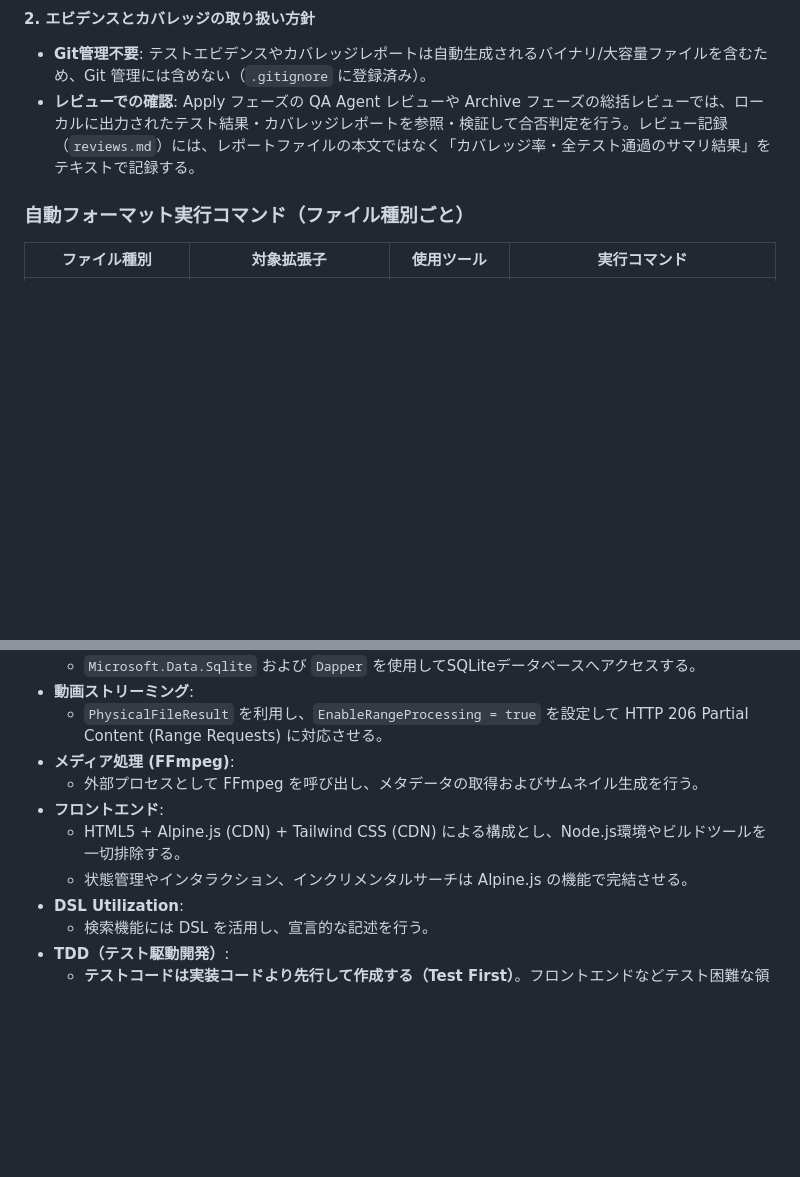
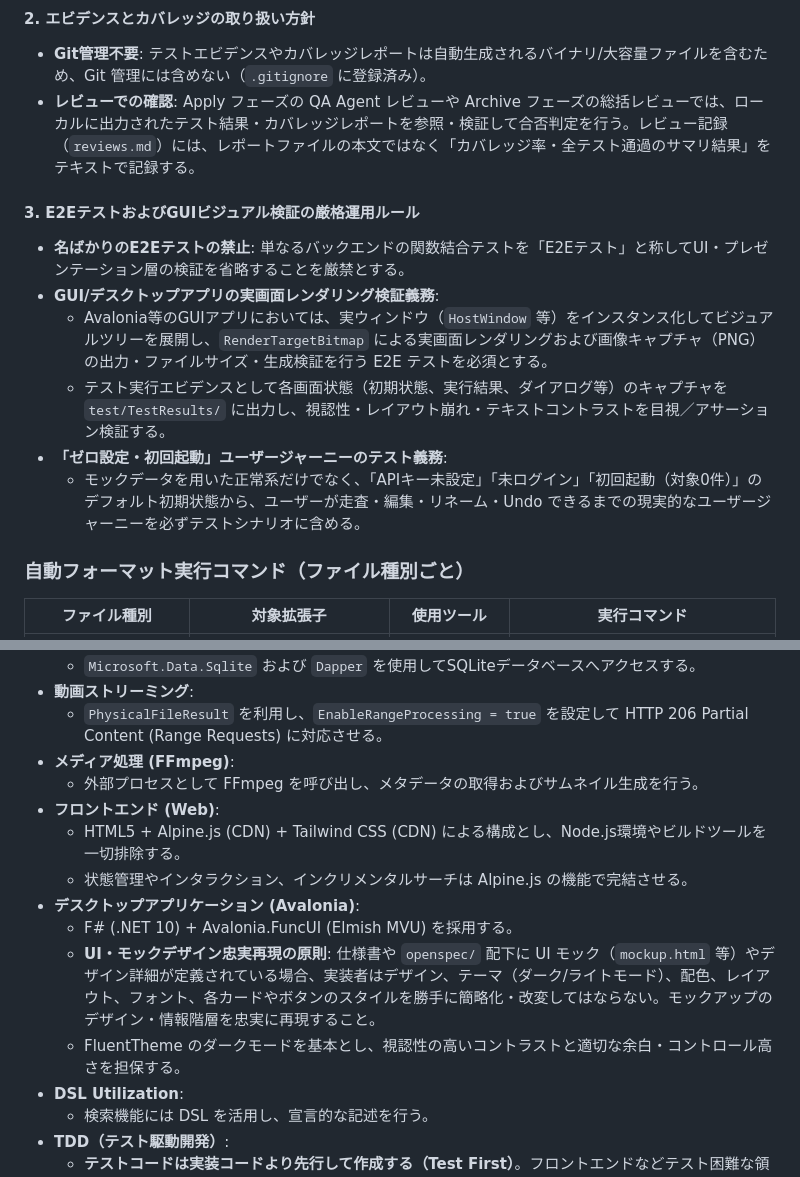
Before and after one commit to TakefumiSugeno/TagBasedVideoManager, a Markdown page: AGENTS.md, 2 parts joined by grey strips. Rendered like a GitHub page; blank space fills up the shorter version.

```diff
--- a/AGENTS.md
+++ b/AGENTS.md
@@ -73,6 +73,15 @@
 
 - **Git管理不要**: テストエビデンスやカバレッジレポートは自動生成されるバイナリ/大容量ファイルを含むため、Git 管理には含めない（`.gitignore` に登録済み）。
 - **レビューでの確認**: Apply フェーズの QA Agent レビューや Archive フェーズの総括レビューでは、ローカルに出力されたテスト結果・カバレッジレポートを参照・検証して合否判定を行う。レビュー記録（`reviews.md`）には、レポートファイルの本文ではなく「カバレッジ率・全テスト通過のサマリ結果」をテキストで記録する。
+
+#### 3. E2EテストおよびGUIビジュアル検証の厳格運用ルール
+
+- **名ばかりのE2Eテストの禁止**: 単なるバックエンドの関数結合テストを「E2Eテスト」と称してUI・プレゼンテーション層の検証を省略することを厳禁とする。
+- **GUI/デスクトップアプリの実画面レンダリング検証義務**:
+  - Avalonia等のGUIアプリにおいては、実ウィンドウ（`HostWindow` 等）をインスタンス化してビジュアルツリーを展開し、`RenderTargetBitmap` による実画面レンダリングおよび画像キャプチャ（PNG）の出力・ファイルサイズ・生成検証を行う E2E テストを必須とする。
+  - テスト実行エビデンスとして各画面状態（初期状態、実行結果、ダイアログ等）のキャプチャを `test/TestResults/` に出力し、視認性・レイアウト崩れ・テキストコントラストを目視／アサーション検証する。
+- **「ゼロ設定・初回起動」ユーザージャーニーのテスト義務**:
+  - モックデータを用いた正常系だけでなく、「APIキー未設定」「未ログイン」「初回起動（対象0件）」のデフォルト初期状態から、ユーザーが走査・編集・リネーム・Undo できるまでの現実的なユーザージャーニーを必ずテストシナリオに含める。
 
 ### 自動フォーマット実行コマンド（ファイル種別ごと）
 
@@ -228,9 +237,13 @@ OpenSpecの3フェーズ（Propose → Apply → Archive）それぞれで、定
   - `PhysicalFileResult` を利用し、`EnableRangeProcessing = true` を設定して HTTP 206 Partial Content (Range Requests) に対応させる。
 - **メディア処理 (FFmpeg)**:
   - 外部プロセスとして FFmpeg を呼び出し、メタデータの取得およびサムネイル生成を行う。
-- **フロントエンド**:
+- **フロントエンド (Web)**:
   - HTML5 + Alpine.js (CDN) + Tailwind CSS (CDN) による構成とし、Node.js環境やビルドツールを一切排除する。
   - 状態管理やインタラクション、インクリメンタルサーチは Alpine.js の機能で完結させる。
+- **デスクトップアプリケーション (Avalonia)**:
+  - F# (.NET 10) + Avalonia.FuncUI (Elmish MVU) を採用する。
+  - **UI・モックデザイン忠実再現の原則**: 仕様書や `openspec/` 配下に UI モック（`mockup.html` 等）やデザイン詳細が定義されている場合、実装者はデザイン、テーマ（ダーク/ライトモード）、配色、レイアウト、フォント、各カードやボタンのスタイルを勝手に簡略化・改変してはならない。モックアップのデザイン・情報階層を忠実に再現すること。
+  - FluentTheme のダークモードを基本とし、視認性の高いコントラストと適切な余白・コントロール高さを担保する。
 - **DSL Utilization**:
   - 検索機能には DSL を活用し、宣言的な記述を行う。
 - **TDD（テスト駆動開発）**:
```
Also changed, not shown: openspec/templates/checklist_apply_test.md (+18 -9 lines).
